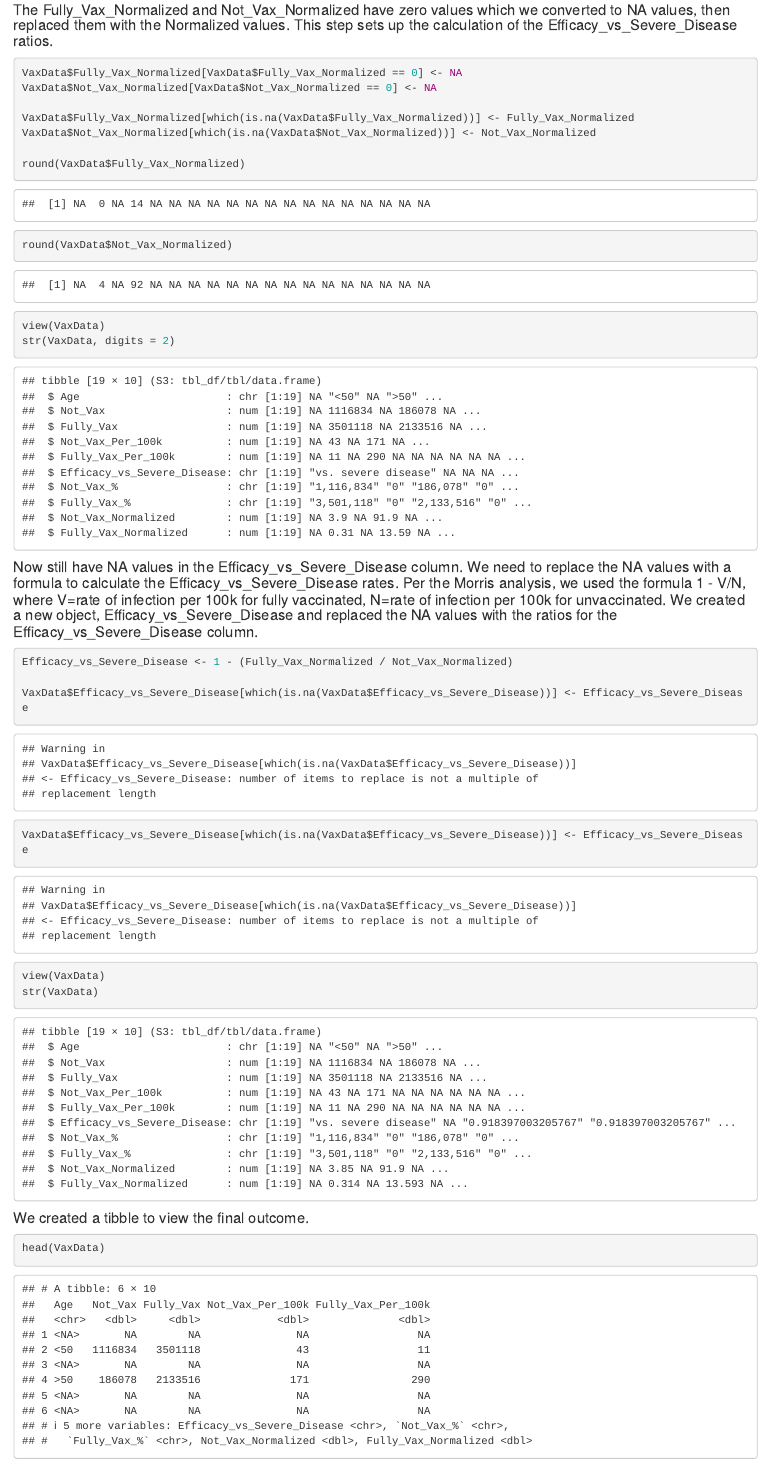
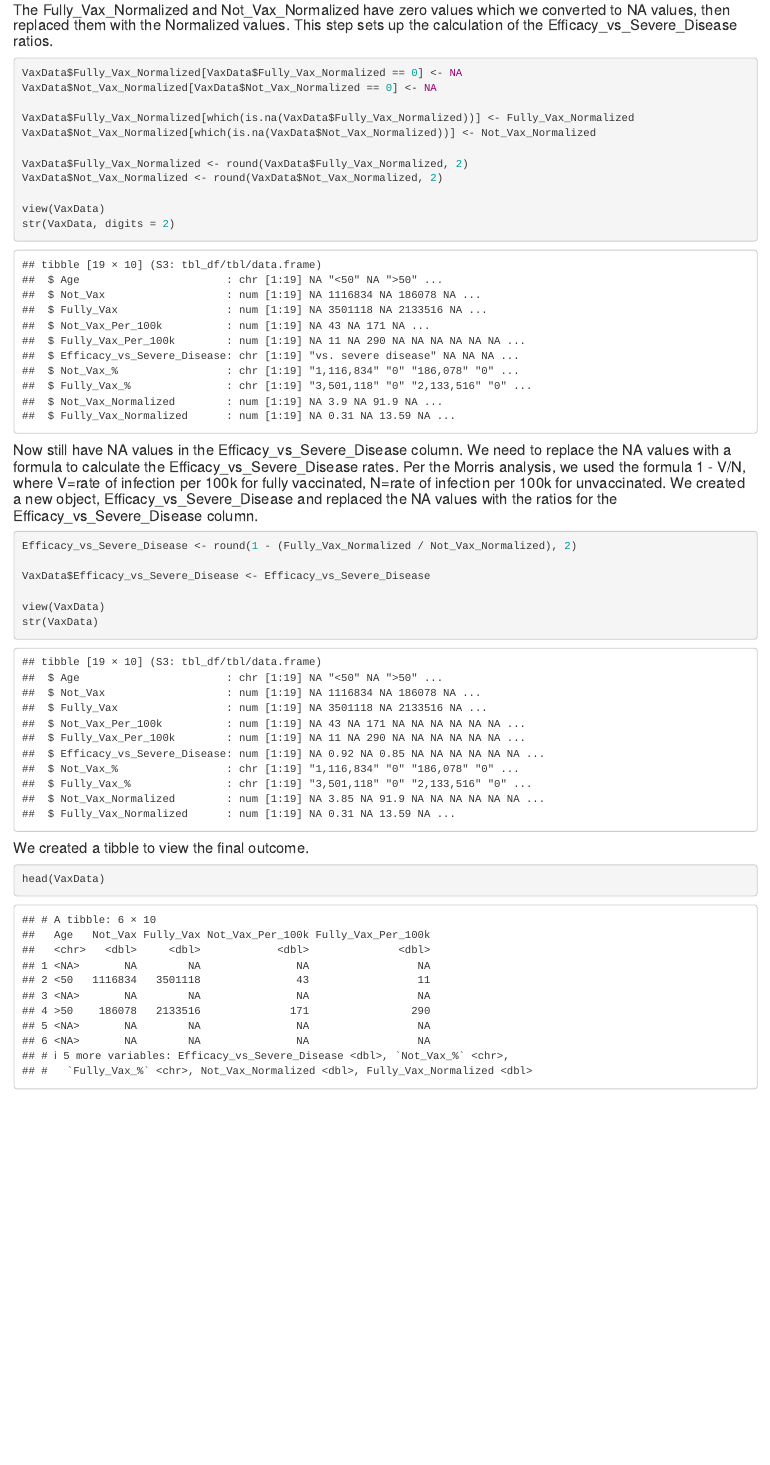
Before and after one commit to professorfoy/DATA-607, an R Markdown document (DATA 607 Assignment 4 9-26-21.Rmd): the page in a window 1100 px wide, from 6380 px down. Rendered offline with R 4.5, knitr and Pandoc, with nearby package versions; some code elsewhere in the file could not run offline.

Commit message:
Added the decimal places parameter for the round() functions.

````diff
--- a/DATA 607 Assignment 4 9-26-21.Rmd
+++ b/DATA 607 Assignment 4 9-26-21.Rmd
@@ -169,8 +169,8 @@ VaxData$Not_Vax_Normalized[VaxData$Not_Vax_Normalized == 0] <- NA
 VaxData$Fully_Vax_Normalized[which(is.na(VaxData$Fully_Vax_Normalized))] <- Fully_Vax_Normalized
 VaxData$Not_Vax_Normalized[which(is.na(VaxData$Not_Vax_Normalized))] <- Not_Vax_Normalized
 
-round(VaxData$Fully_Vax_Normalized)
-round(VaxData$Not_Vax_Normalized)
+VaxData$Fully_Vax_Normalized <- round(VaxData$Fully_Vax_Normalized, 2)
+VaxData$Not_Vax_Normalized <- round(VaxData$Not_Vax_Normalized, 2)
 
 view(VaxData)
 str(VaxData, digits = 2)
@@ -179,10 +179,9 @@ str(VaxData, digits = 2)
 #### Now still have NA values in the Efficacy_vs_Severe_Disease column.  We need to replace the NA values with a formula to calculate the Efficacy_vs_Severe_Disease rates.  Per the Morris analysis, we used the formula 1 - V/N, where V=rate of infection per 100k for fully vaccinated, N=rate of infection per 100k for unvaccinated.  We created a new object, Efficacy_vs_Severe_Disease and replaced the NA values with the ratios for the Efficacy_vs_Severe_Disease column.
 
 ```{r}
-Efficacy_vs_Severe_Disease <- 1 - (Fully_Vax_Normalized / Not_Vax_Normalized)
+Efficacy_vs_Severe_Disease <- round(1 - (Fully_Vax_Normalized / Not_Vax_Normalized), 2)
 
-VaxData$Efficacy_vs_Severe_Disease[which(is.na(VaxData$Efficacy_vs_Severe_Disease))] <- Efficacy_vs_Severe_Disease
-VaxData$Efficacy_vs_Severe_Disease[which(is.na(VaxData$Efficacy_vs_Severe_Disease))] <- Efficacy_vs_Severe_Disease
+VaxData$Efficacy_vs_Severe_Disease <- Efficacy_vs_Severe_Disease
 
 view(VaxData)
 str(VaxData)
````
